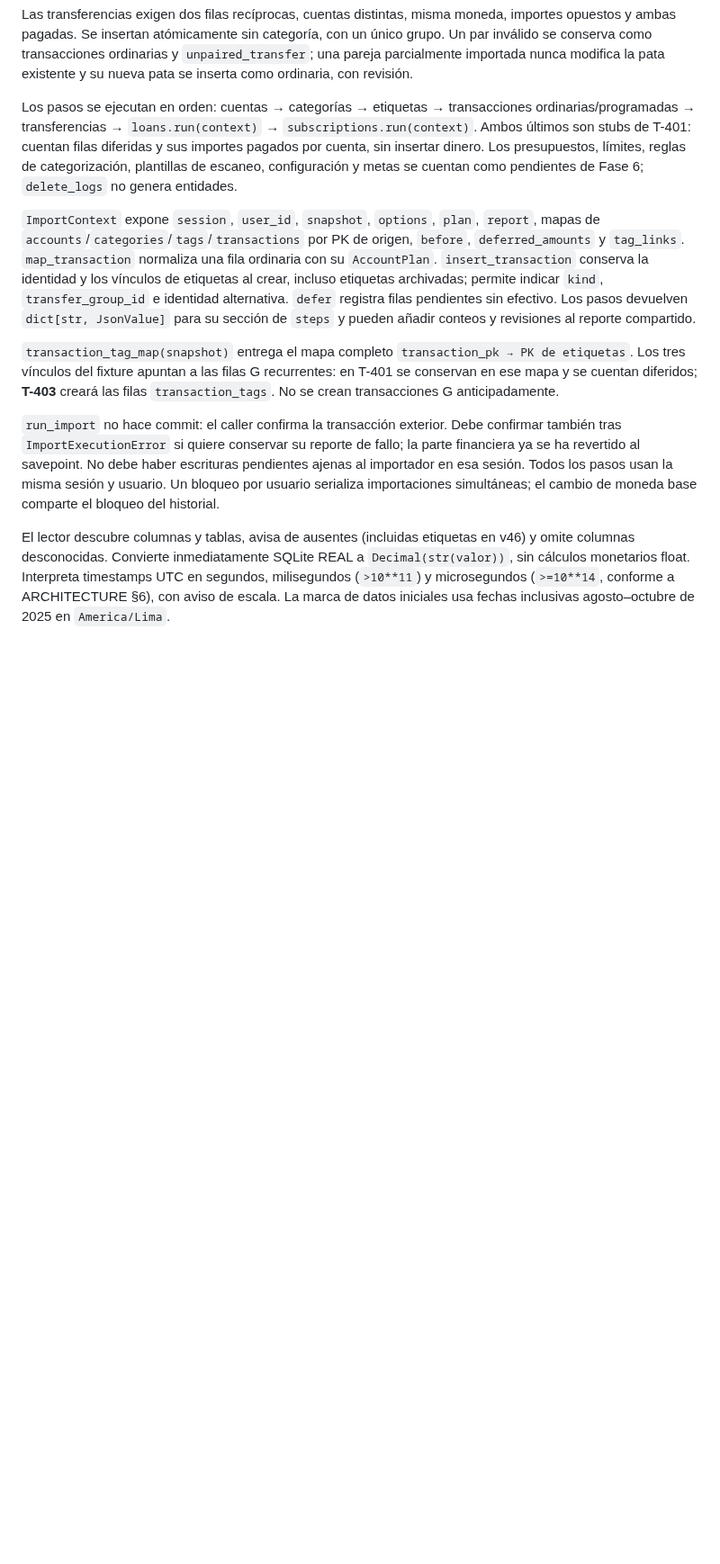
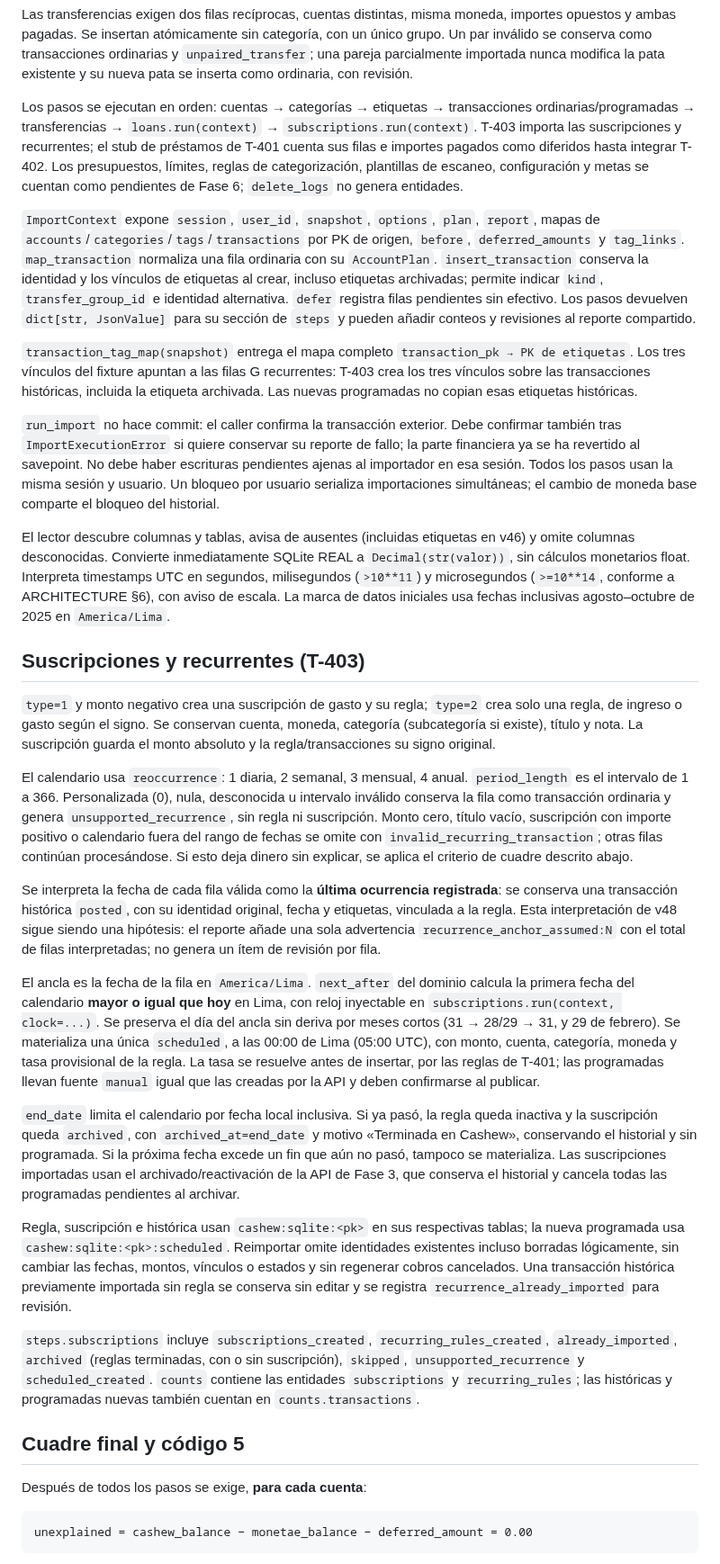
Before and after one commit to Adrian-asandym/Monetae, a Markdown page: docs/importers/cashew.md, the part around one of its changes. Shown at 90% size. GitHub-like rendering; blank space fills up the shorter version.

Commit message:
docs(importer): explain recurring imports and balance exit codes

````diff
--- a/docs/importers/cashew.md
+++ b/docs/importers/cashew.md
@@ -123,8 +125,9 @@ existente y su nueva pata se inserta como ordinaria, con revisión.
 
 Los pasos se ejecutan en orden: cuentas → categorías → etiquetas → transacciones
 ordinarias/programadas → transferencias → `loans.run(context)` →
-`subscriptions.run(context)`. Ambos últimos son stubs de T-401: cuentan filas
-diferidas y sus importes pagados por cuenta, sin insertar dinero. Los presupuestos,
+`subscriptions.run(context)`. T-403 importa las suscripciones y recurrentes;
+el stub de préstamos de T-401 cuenta sus filas e importes pagados como diferidos
+hasta integrar T-402. Los presupuestos,
 límites, reglas de categorización, plantillas de escaneo, configuración y metas
 se cuentan como pendientes de Fase 6; `delete_logs` no genera entidades.
 
@@ -139,8 +142,8 @@ sección de `steps` y pueden añadir conteos y revisiones al reporte compartido.
 
 `transaction_tag_map(snapshot)` entrega el mapa completo `transaction_pk →
 PK de etiquetas`. Los tres vínculos del fixture apuntan a las filas G recurrentes:
-en T-401 se conservan en ese mapa y se cuentan diferidos; **T-403** creará las
-filas `transaction_tags`. No se crean transacciones G anticipadamente.
+T-403 crea los tres vínculos sobre las transacciones históricas, incluida la
+etiqueta archivada. Las nuevas programadas no copian esas etiquetas históricas.
 
 `run_import` no hace commit: el caller confirma la transacción exterior.
 Debe confirmar también tras `ImportExecutionError` si quiere conservar su
@@ -155,3 +158,63 @@ v46) y omite columnas desconocidas. Convierte inmediatamente SQLite REAL a
 en segundos, milisegundos (`>10**11`) y microsegundos (`>=10**14`, conforme a
 ARCHITECTURE §6), con aviso de escala. La marca de datos iniciales usa fechas
 inclusivas agosto–octubre de 2025 en `America/Lima`.
+
+
+## Suscripciones y recurrentes (T-403)
+
+`type=1` y monto negativo crea una suscripción de gasto y su regla; `type=2`
+crea solo una regla, de ingreso o gasto según el signo. Se conservan cuenta,
+moneda, categoría (subcategoría si existe), título y nota. La suscripción guarda
+el monto absoluto y la regla/transacciones su signo original.
+
+El calendario usa `reoccurrence`: 1 diaria, 2 semanal, 3 mensual, 4 anual.
+`period_length` es el intervalo de 1 a 366. Personalizada (0), nula, desconocida
+u intervalo inválido conserva la fila como transacción ordinaria y genera
+`unsupported_recurrence`, sin regla ni suscripción. Monto cero, título vacío,
+suscripción con importe positivo o calendario fuera del rango de fechas se
+omite con `invalid_recurring_transaction`; otras filas continúan procesándose.
+Si esto deja dinero sin explicar, se aplica el criterio de cuadre descrito abajo.
+
+Se interpreta la fecha de cada fila válida como la **última ocurrencia registrada**:
+se conserva una transacción histórica `posted`, con su identidad original,
+fecha y etiquetas, vinculada a la regla. Esta interpretación de v48 sigue siendo
+una hipótesis: el reporte añade una sola advertencia `recurrence_anchor_assumed:N`
+con el total de filas interpretadas; no genera un ítem de revisión por fila.
+
+El ancla es la fecha de la fila en `America/Lima`. `next_after` del dominio
+calcula la primera fecha del calendario **mayor o igual que hoy** en Lima,
+con reloj inyectable en `subscriptions.run(context, clock=...)`. Se preserva
+el día del ancla sin deriva por meses cortos (31 → 28/29 → 31, y 29 de febrero).
+Se materializa una única `scheduled`, a las 00:00 de Lima (05:00 UTC), con
+monto, cuenta, categoría, moneda y tasa provisional de la regla. La tasa se
+resuelve antes de insertar, por las reglas de T-401; las programadas llevan
+fuente `manual` igual que las creadas por la API y deben confirmarse al publicar.
+
+`end_date` limita el calendario por fecha local inclusiva. Si ya pasó, la regla
+queda inactiva y la suscripción queda `archived`, con `archived_at=end_date`
+y motivo «Terminada en Cashew», conservando el historial y sin programada.
+Si la próxima fecha excede un fin que aún no pasó, tampoco se materializa.
+Las suscripciones importadas usan el archivado/reactivación de la API de Fase 3,
+que conserva el historial y cancela todas las programadas pendientes al archivar.
+
+Regla, suscripción e histórica usan `cashew:sqlite:<pk>` en sus respectivas
+tablas; la nueva programada usa `cashew:sqlite:<pk>:scheduled`. Reimportar omite
+identidades existentes incluso borradas lógicamente, sin cambiar las fechas,
+montos, vínculos o estados y sin regenerar cobros cancelados. Una transacción
+histórica previamente importada sin regla se conserva sin editar y se registra
+`recurrence_already_imported` para revisión.
+
+`steps.subscriptions` incluye `subscriptions_created`, `recurring_rules_created`,
+`already_imported`, `archived` (reglas terminadas, con o sin suscripción),
+`skipped`, `unsupported_recurrence` y `scheduled_created`. `counts` contiene
+las entidades `subscriptions` y `recurring_rules`; las históricas y programadas
+nuevas también cuentan en `counts.transactions`.
+
+## Cuadre final y código 5
+
+Después de todos los pasos se exige, **para cada cuenta**:
+
+```text
+unexplained = cashew_balance − monetae_balance − deferred_amount = 0.00
+```
+
````
Also changed, not shown: other parts of docs/importers/cashew.md (+39 -2 lines).
